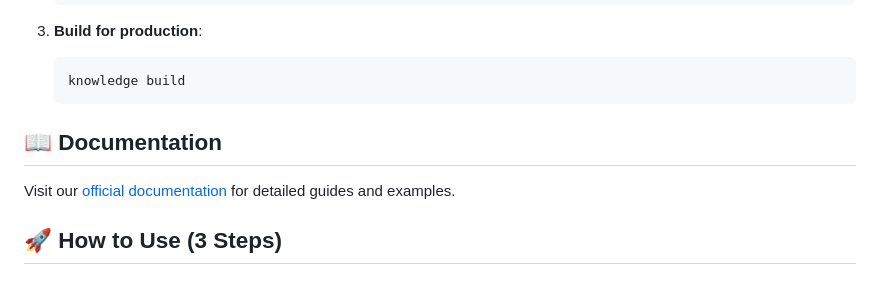
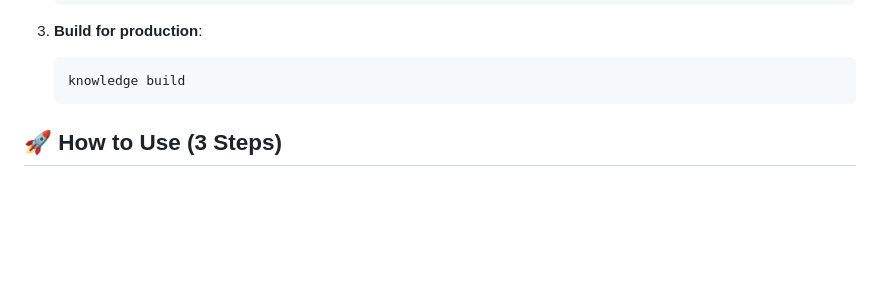
Before and after one commit to riligar/knowledge, a Markdown page: README.md, the part around the change. Rendered like a GitHub page; blank space fills up the shorter version.

Commit message:
docs: remove outdated documentation section from README.md

````diff
--- a/README.md
+++ b/README.md
@@ -51,11 +51,6 @@ pnpm add -g @riligar/knowledge
    ```bash
    knowledge build
    ```
-
-## 📖 Documentation
-
-Visit our [official documentation](https://myknowledge.click) for detailed guides and examples.
-
 
 ## 🚀 How to Use (3 Steps)
 
````
